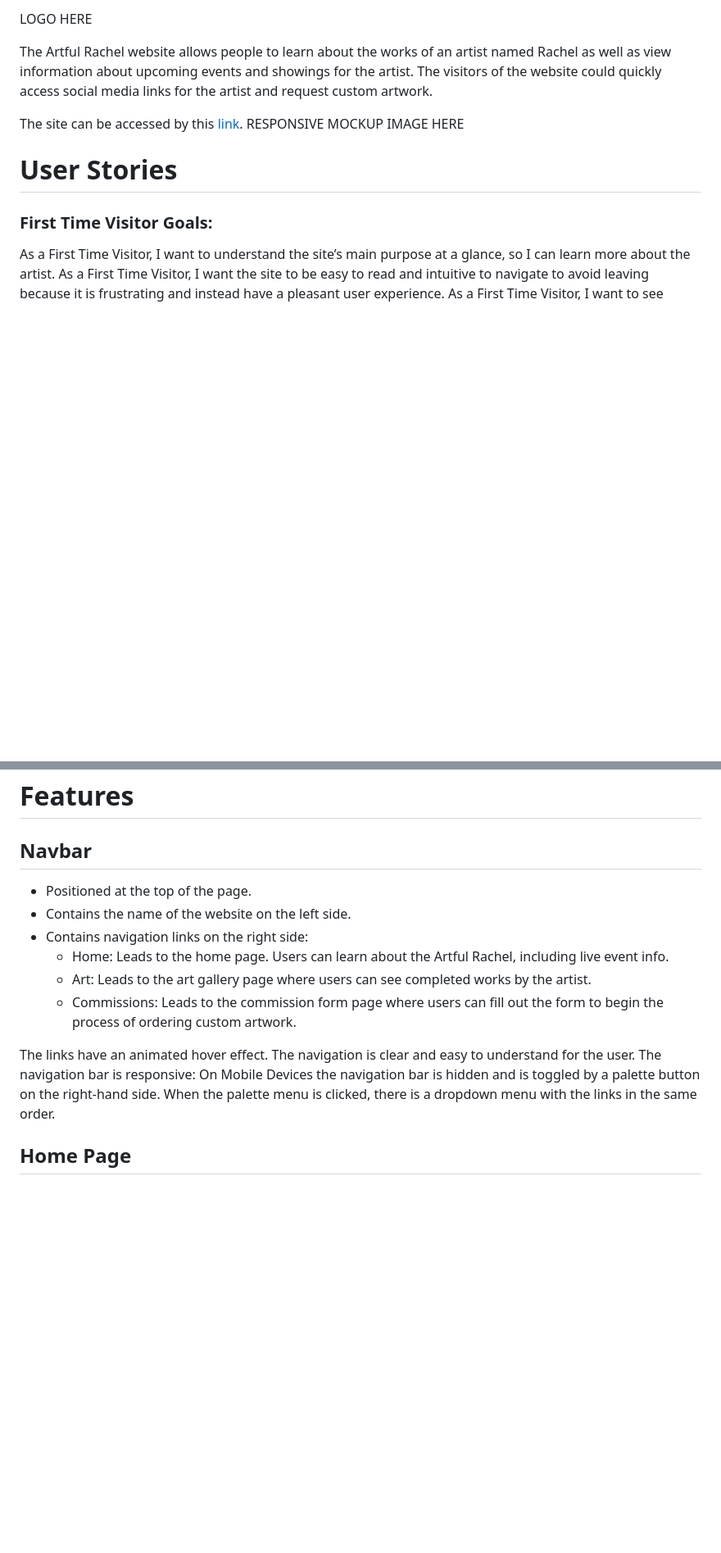
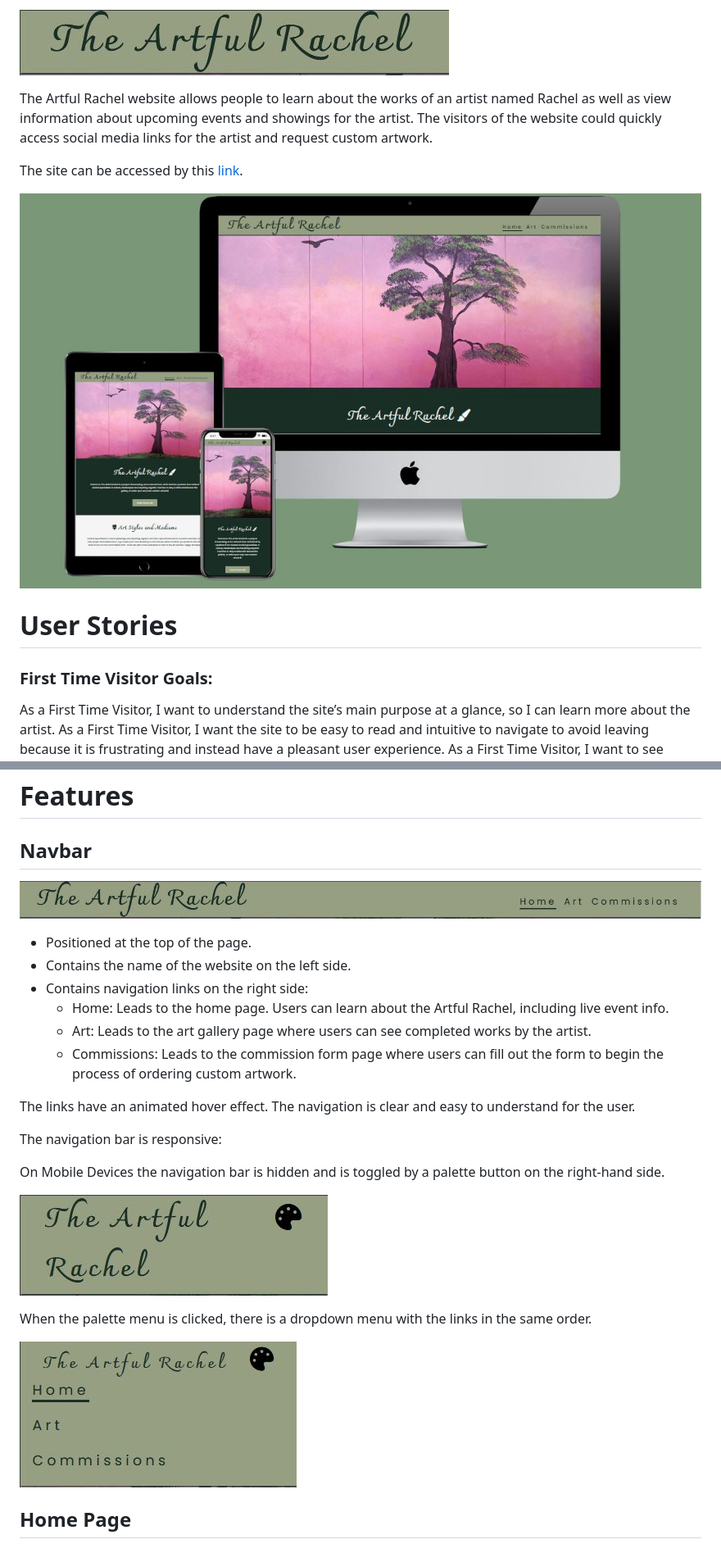
Before and after one commit to RachelfromIreland/the-artful-rachel, a Markdown page: README.md, 2 parts joined by grey strips. Shown: that part at 82% size. Rendered like a GitHub page; blank space fills up the shorter version.

Commit message:
Add screenshots to README

```diff
--- a/README.md
+++ b/README.md
@@ -1,9 +1,11 @@
-LOGO HERE
+![The Artful Rachel Logo](documents/Logo.JPG)
 
 The Artful Rachel website allows people to learn about the works of an artist named Rachel as well as view information about upcoming events and showings for the artist. The visitors of the website could quickly access social media links for the artist and request custom artwork.
 
 The site can be accessed by this [link](https://rachelfromireland.github.io/the-artful-rachel/).
-RESPONSIVE MOCKUP IMAGE HERE
+
+![Responsive Mockup Image](documents/Mockup.JPG)
+
 # User Stories
 ### First Time Visitor Goals:
 As a First Time Visitor, I want to understand the site’s main purpose at a glance, so I can learn more about the artist.
@@ -22,6 +24,8 @@ As a Frequent User, I want to be able to see updated live events and an updated
 # Features
 
 ## Navbar
+
+![Navbar Desktop](documents/NavBar.JPG)
 - Positioned at the top of the page.
 - Contains the name of the website on the left side.
 - Contains navigation links on the right side:
@@ -31,9 +35,16 @@ As a Frequent User, I want to be able to see updated live events and an updated
 
 The links have an animated hover effect.
 The navigation is clear and easy to understand for the user.
+
 The navigation bar is responsive:
+
 On Mobile Devices the navigation bar is hidden and is toggled by a palette button on the right-hand side.
+
+![Navbar on mobile](documents/Navbar-Mobi.JPG)
+
 When the palette menu is clicked, there is a dropdown menu with the links in the same order.
+
+![Navbar mobile with menu expanded](documents/Navbar-Mobi-Expand.JPG)
 
 ## Home Page
 #### Represents:
```
Also changed, not shown: other parts of README.md (+18 -0 lines).
